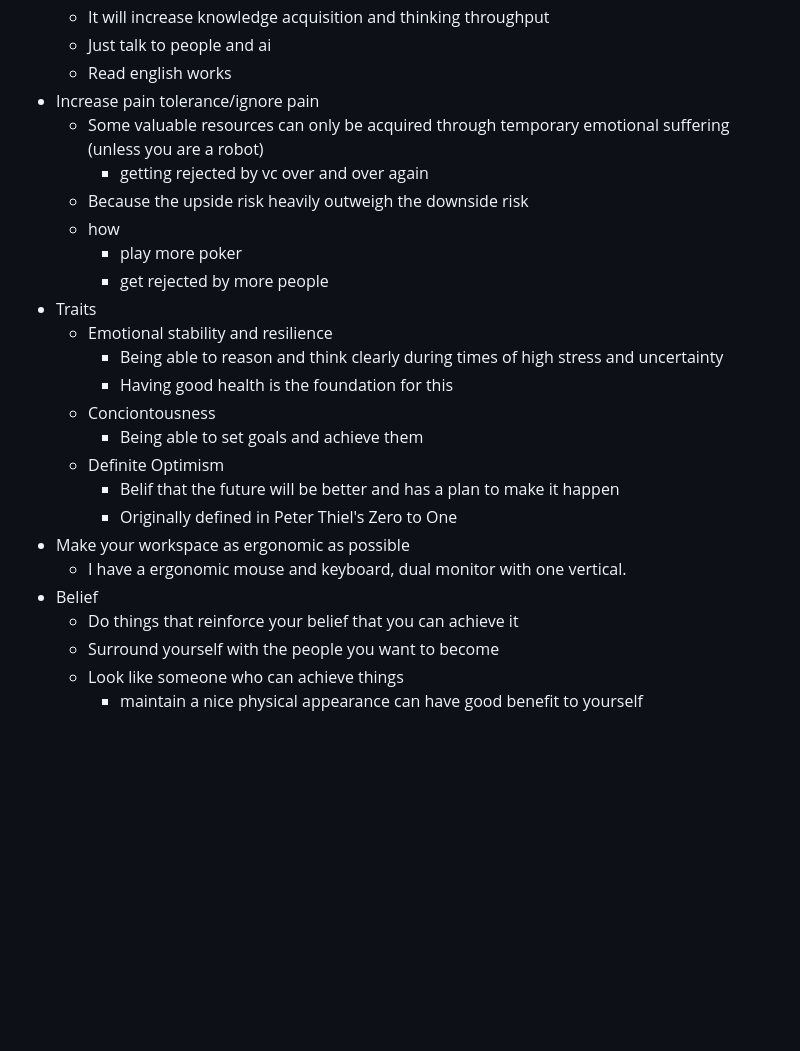
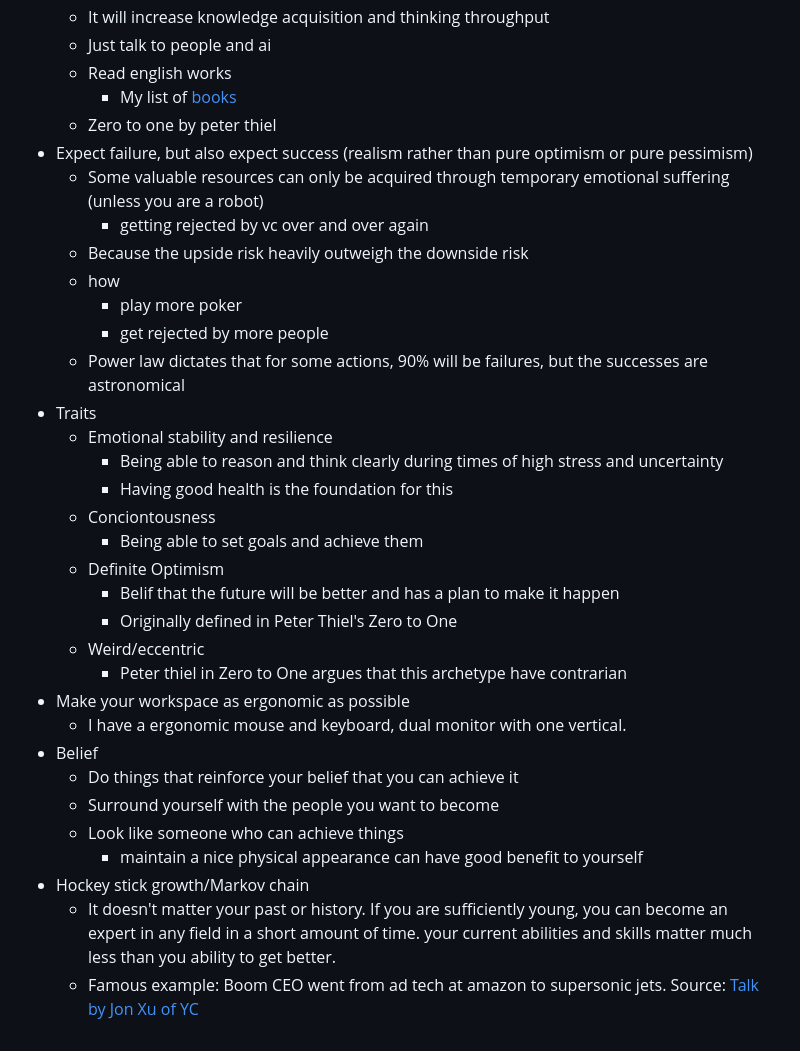
Before and after one commit to elwincheng/elwincheng.github.io, a Markdown page: Billionaire.md, the part around the change. Rendered like a GitHub page; blank space fills up the shorter version.

```diff
--- a/Billionaire.md
+++ b/Billionaire.md
@@ -67,13 +67,16 @@ Btw this page is the First sketch of my thoughts. I will probably add more thoug
    	- It will increase knowledge acquisition and thinking throughput
    	- Just talk to people and ai
    	- Read english works
-- Increase pain tolerance/ignore pain
+   		- My list of [books](books.md)
+   	 - Zero to one by peter thiel
+- Expect failure, but also expect success (realism rather than pure optimism or pure pessimism)
 	- Some valuable resources can only be acquired through temporary emotional suffering (unless you are a robot)
  		- getting rejected by vc over and over again
   	- Because the upside risk heavily outweigh the downside risk
   	- how
 		- play more poker
   		- get rejected by more people
+  	- Power law dictates that for some actions, 90% will be failures, but the successes are astronomical
 -  Traits
 	- Emotional stability and resilience
  		- Being able to reason and think clearly during times of high stress and uncertainty
@@ -83,6 +86,8 @@ Btw this page is the First sketch of my thoughts. I will probably add more thoug
     - Definite Optimism
     	- Belif that the future will be better and has a plan to make it happen
      	- Originally defined in Peter Thiel's Zero to One
+  	- Weird/eccentric
+   		- Peter thiel in Zero to One argues that this archetype have contrarian
 - Make your workspace as ergonomic as possible
 	- I have a ergonomic mouse and keyboard, dual monitor with one vertical.
 - Belief
@@ -90,3 +95,6 @@ Btw this page is the First sketch of my thoughts. I will probably add more thoug
 	- Surround yourself with the people you want to become
  	- Look like someone who can achieve things
   		- maintain a nice physical appearance can have good benefit to yourself
+- Hockey stick growth/Markov chain
+	- It doesn't matter your past or history. If you are sufficiently young, you can become an expert in any field in a short amount of time. your current abilities and skills matter much less than you ability to get better.
+ 	- Famous example: Boom CEO went from ad tech at amazon to supersonic jets. Source: [Talk by Jon Xu of YC](https://www.startupschool.org/curriculum/Ri-how-to-pick-a-startup-idea)
```
